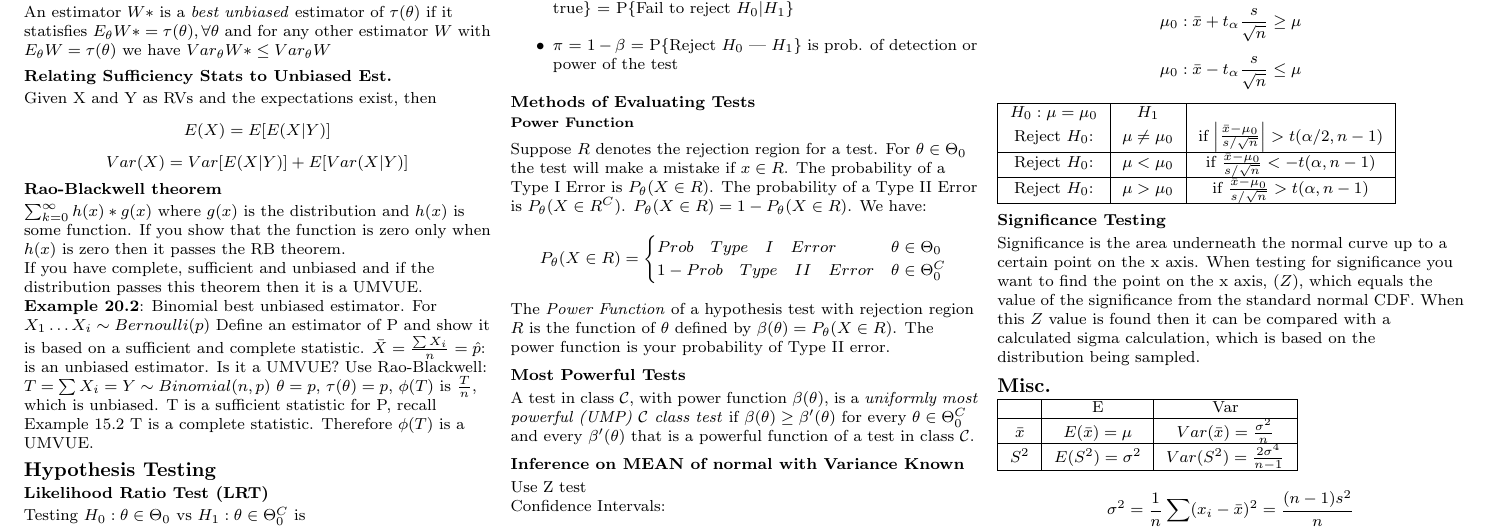
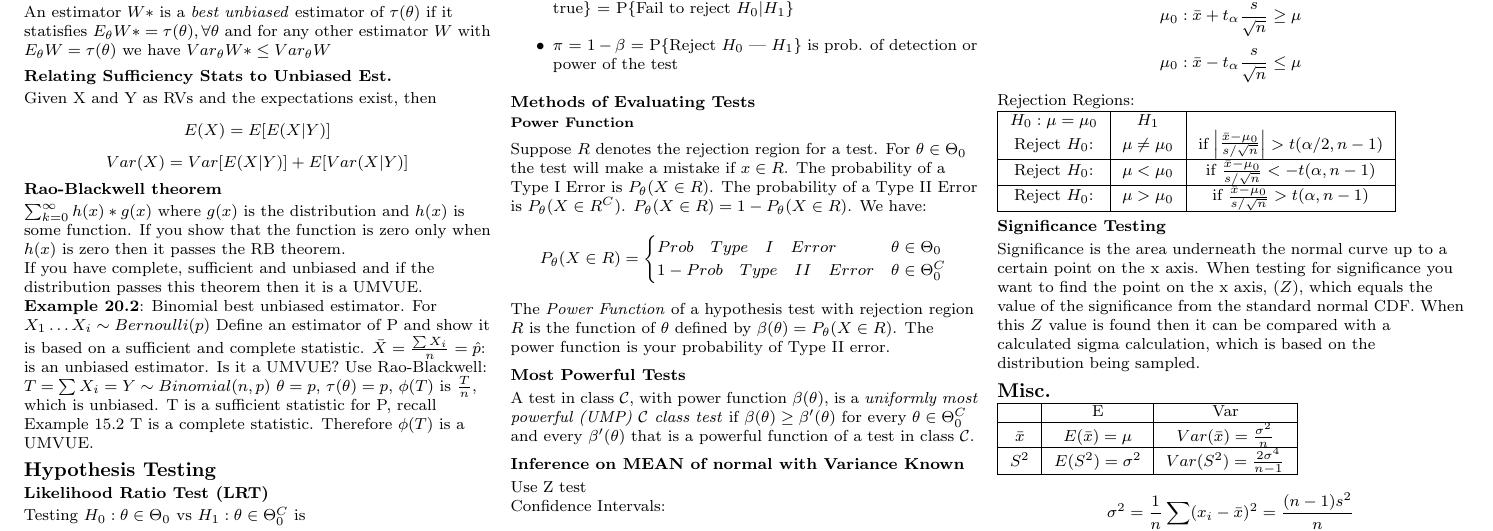
Before and after one commit to eggsactly/SIE530, a LaTeX document (formula-sheet-2.tex): part of page 2 of 2, cut so that both start at the same text. Compiled offline with pdfLaTeX.

Commit message:
Added Rejection region text for variance unknown table.

```diff
--- a/formula-sheet-2.tex
+++ b/formula-sheet-2.tex
@@ -285,6 +285,7 @@ Confidence Intervals:
 $$\frac{\bar{x}-\mu}{s / \sqrt{n}} \sim t_{(n-1)}; \quad \bar{x}-t_{\alpha/2} \frac{s}{\sqrt{n}} \leq \mu \leq \bar{x} + t_{\alpha/2}\frac{s}{\sqrt{n}}$$
 $$\mu_0: \bar{x} + t_\alpha \frac{s}{\sqrt{n}} \geq \mu$$
 $$\mu_0: \bar{x} - t_\alpha \frac{s}{\sqrt{n}} \leq \mu$$
+Rejection Regions:
 \begin{tabular}{| c | c | c |}
 \hline
 $H_0:\mu=\mu_0$ & $H_1$ & \\
```
